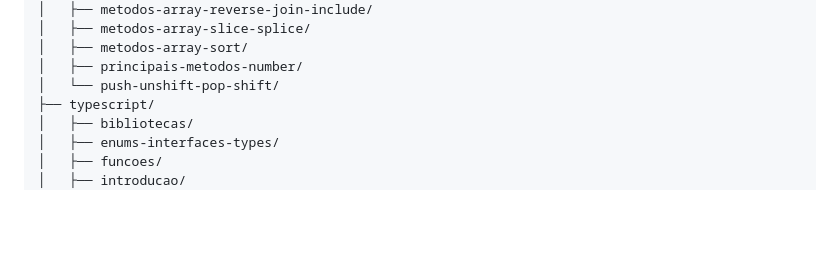
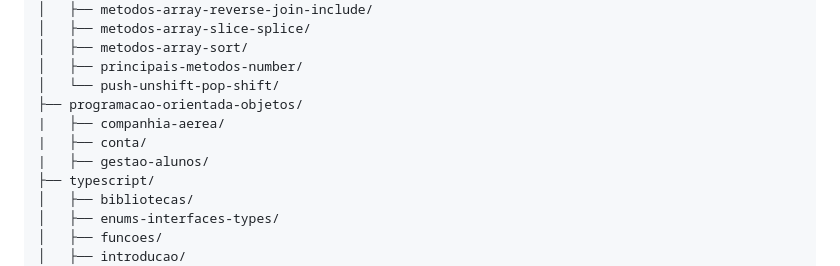
Before and after one commit to IaraTassi/formacao-web-fullstack, a Markdown page: README.md, the part around one of its changes. GitHub-like rendering; folded sections open; blank space fills up the shorter version.

```diff
--- a/README.md
+++ b/README.md
@@ -123,6 +123,10 @@ Você poderá acompanhar o progresso abaixo conforme os módulos forem sendo des
 │   ├── metodos-array-sort/
 │   ├── principais-metodos-number/
 │   └── push-unshift-pop-shift/
+├── programacao-orientada-objetos/
+|   ├── companhia-aerea/
+|   ├── conta/
+|   ├── gestao-alunos/
 ├── typescript/
 │   ├── bibliotecas/
 │   ├── enums-interfaces-types/
```
Also changed, not shown: other parts of README.md (+2 -2 lines).
